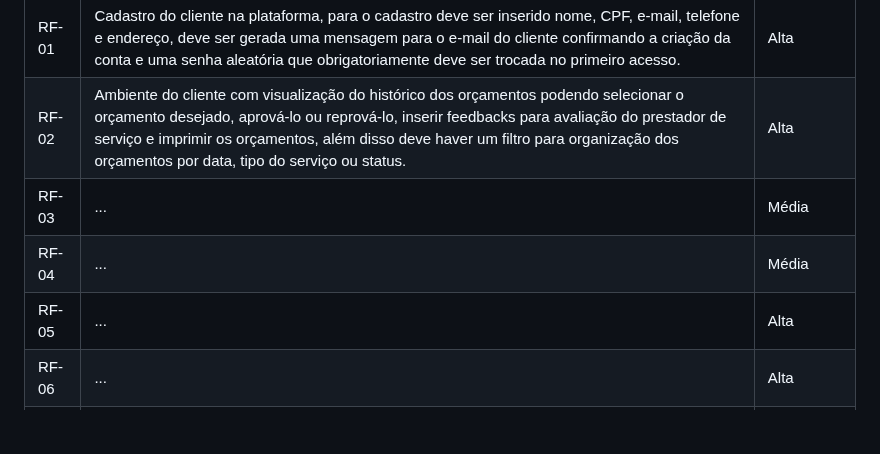
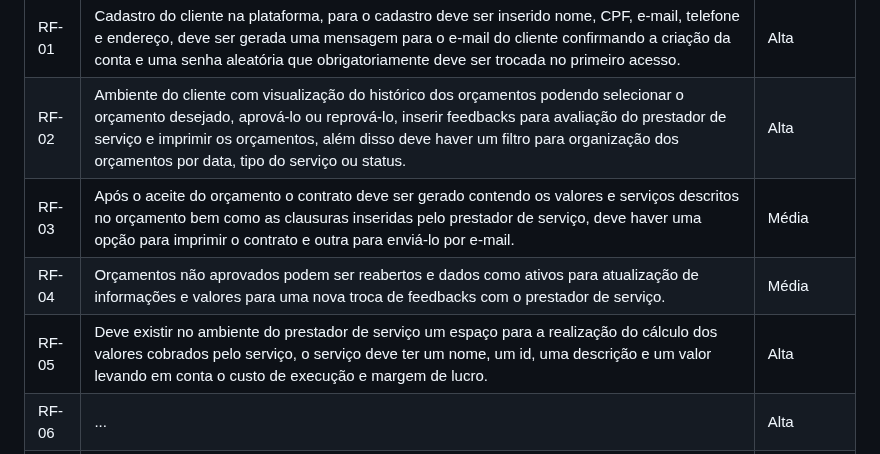
Before and after one commit to ICEI-PUC-Minas-PMV-ADS/pmv-ads-2023-2-e1-proj-web-t5-orcatec, a Markdown page: documentos/02-Especificação do Projeto.md, the part around the change. Drawn GitHub-style; blank space fills up the shorter version.

```diff
--- a/documentos/02-Especificação do Projeto.md
+++ b/documentos/02-Especificação do Projeto.md
@@ -50,9 +50,9 @@ Outros  </td>
 |-------|-------------------------------------------------------------------------------|----|
 | RF-01 |  Cadastro do cliente na plataforma, para o cadastro deve ser inserido nome, CPF, e-mail, telefone e endereço, deve ser gerada uma mensagem para o e-mail do cliente confirmando a criação da conta e uma senha aleatória que obrigatoriamente deve ser trocada no primeiro acesso.  | Alta  |
 | RF-02 |  Ambiente do cliente com visualização do histórico dos orçamentos podendo selecionar o orçamento desejado, aprová-lo ou reprová-lo, inserir feedbacks para avaliação do prestador de serviço e imprimir os orçamentos, além disso deve haver um filtro para organização dos orçamentos por data, tipo do serviço ou status.  | Alta  |
-| RF-03 |  ...                    | Média |
-| RF-04 |  ...                    | Média |
-| RF-05 |  ...                    | Alta  |
+| RF-03 |  Após o aceite do orçamento o contrato deve ser gerado contendo os valores e serviços descritos no orçamento bem como as clausuras inseridas pelo prestador de serviço, deve haver uma opção para imprimir o contrato e outra para enviá-lo por e-mail. | Média |
+| RF-04 |  Orçamentos não aprovados podem ser reabertos e dados como ativos para atualização de informações e valores para uma nova troca de feedbacks com o prestador de serviço. | Média |
+| RF-05 |  Deve existir no ambiente do prestador de serviço um espaço para a realização do cálculo dos valores cobrados pelo serviço, o serviço deve ter um nome, um id, uma descrição e um valor levando em conta o custo de execução e margem de lucro. | Alta  |
 | RF-06 |  ...                    | Alta  |
 | RF-07 |  ...                    | Média |
 | RF-08 |  ...                    | Média |
```
